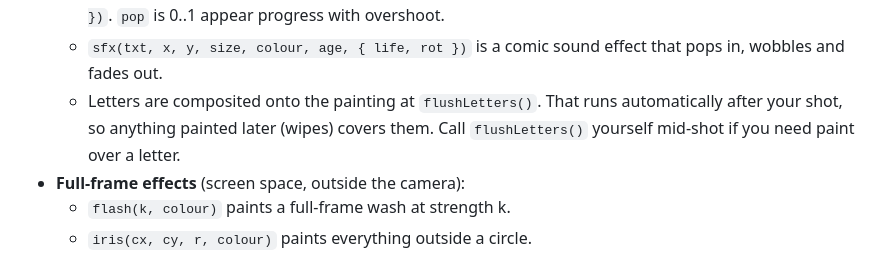
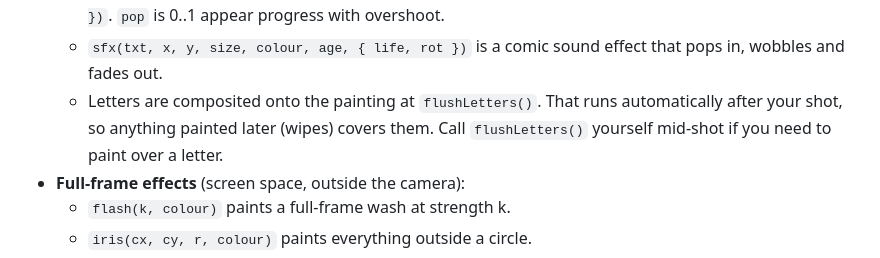
Before and after one commit to JohnHeibel/PDoomVideo, a Markdown page: ANIMATION_GUIDE.md, the part around the change. Rendered like a GitHub page.

Commit message:
docs: add missing infinitive marker in ANIMATION_GUIDE.md

```diff
--- a/ANIMATION_GUIDE.md
+++ b/ANIMATION_GUIDE.md
@@ -55,7 +55,7 @@ Other helpers:
 - **Lettering** (Permanent Marker, with an ink drop-shadow). Letters are placed through the active camera automatically, but not through your own `push/translate`, so give letter coordinates in world space.
   - `letter(txt, x, y, size, colour, { pop, rot, alpha, ink:false, stroke, font, align, screen:true })`. `pop` is 0..1 appear progress with overshoot.
   - `sfx(txt, x, y, size, colour, age, { life, rot })` is a comic sound effect that pops in, wobbles and fades out.
-  - Letters are composited onto the painting at `flushLetters()`. That runs automatically after your shot, so anything painted later (wipes) covers them. Call `flushLetters()` yourself mid-shot if you need paint over a letter.
+  - Letters are composited onto the painting at `flushLetters()`. That runs automatically after your shot, so anything painted later (wipes) covers them. Call `flushLetters()` yourself mid-shot if you need to paint over a letter.
 - **Full-frame effects** (screen space, outside the camera):
   - `flash(k, colour)` paints a full-frame wash at strength k.
   - `iris(cx, cy, r, colour)` paints everything outside a circle.
```
